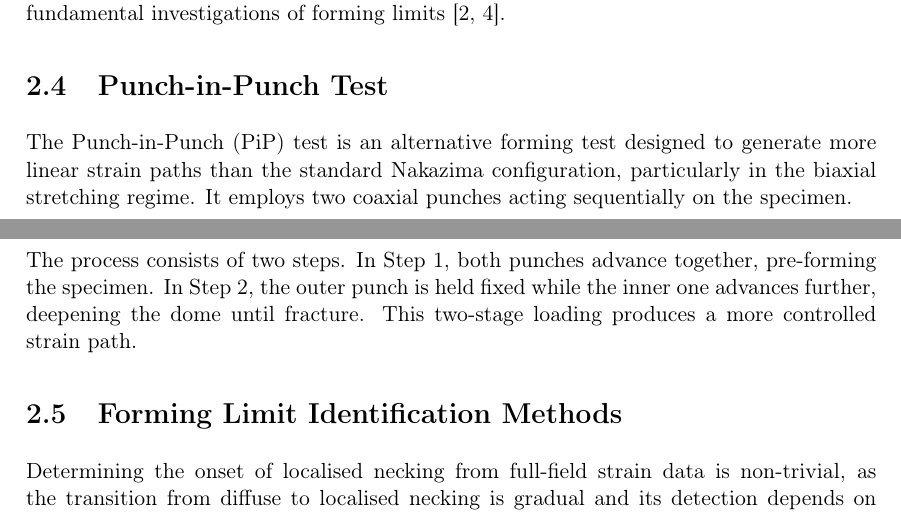
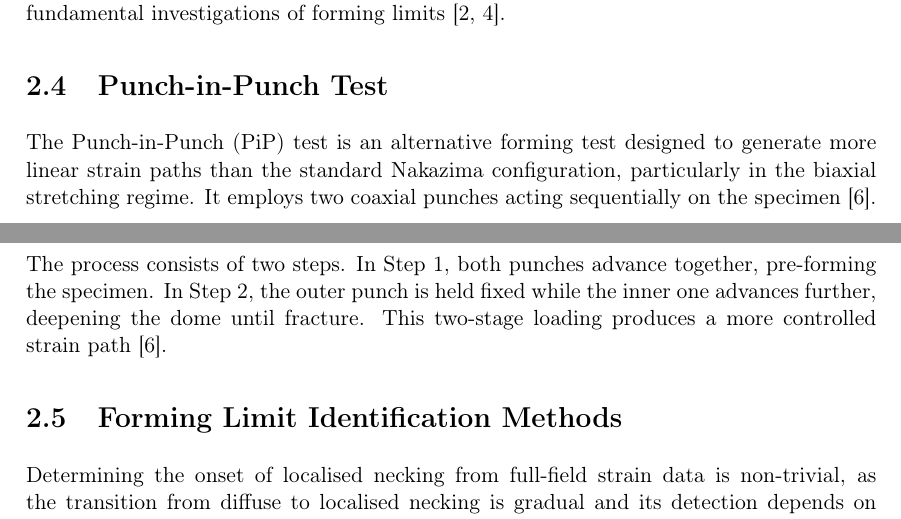
Before and after one commit to andrecruzf/AbaqusProject, a LaTeX thesis (report/Report.tex, which reads report/chapters/theory.tex): two parts of pages 16 and 17 of 76, joined at a grey line, cut so that both start at the same text. Compiled offline with pdfLaTeX.

Commit message:
Cite Sen2025 for Punch-in-Punch test description

```diff
--- a/report/chapters/theory.tex
+++ b/report/chapters/theory.tex
@@ -72,9 +72,9 @@ investigations of forming limits~\cite{ISO120042, Min2017}.
 The Punch-in-Punch (PiP) test is an alternative forming test designed to
 generate more linear strain paths than the standard Nakazima configuration,
 particularly in the biaxial stretching regime. It employs two coaxial punches
-acting sequentially on the specimen.
+acting sequentially on the specimen~\cite{Sen2025}.
 
-The process consists of two steps. In Step~1, both punches advance together, pre-forming the specimen. In Step~2, the outer punch is held fixed while the inner one advances further, deepening the dome until fracture. This two-stage loading produces a more controlled strain path.
+The process consists of two steps. In Step~1, both punches advance together, pre-forming the specimen. In Step~2, the outer punch is held fixed while the inner one advances further, deepening the dome until fracture. This two-stage loading produces a more controlled strain path~\cite{Sen2025}.
 
 \section{Forming Limit Identification Methods}
 
```
